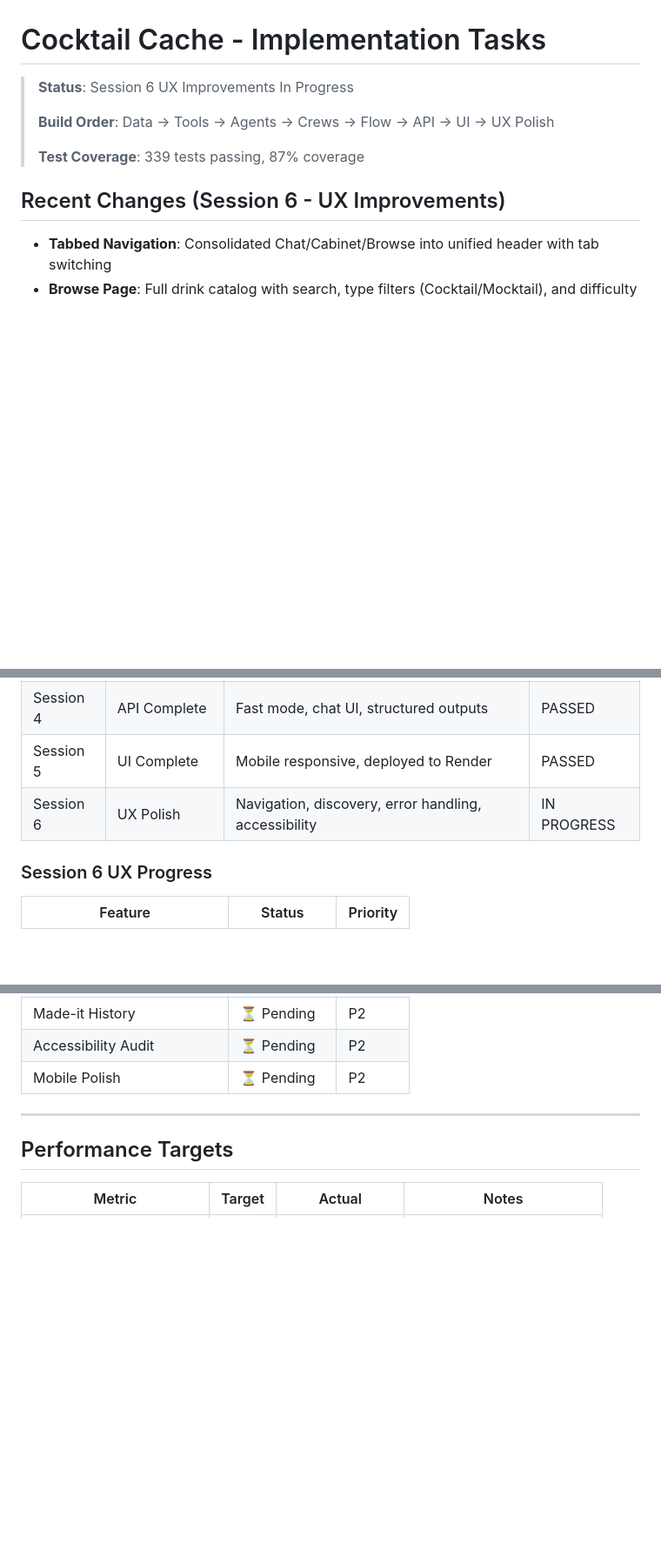
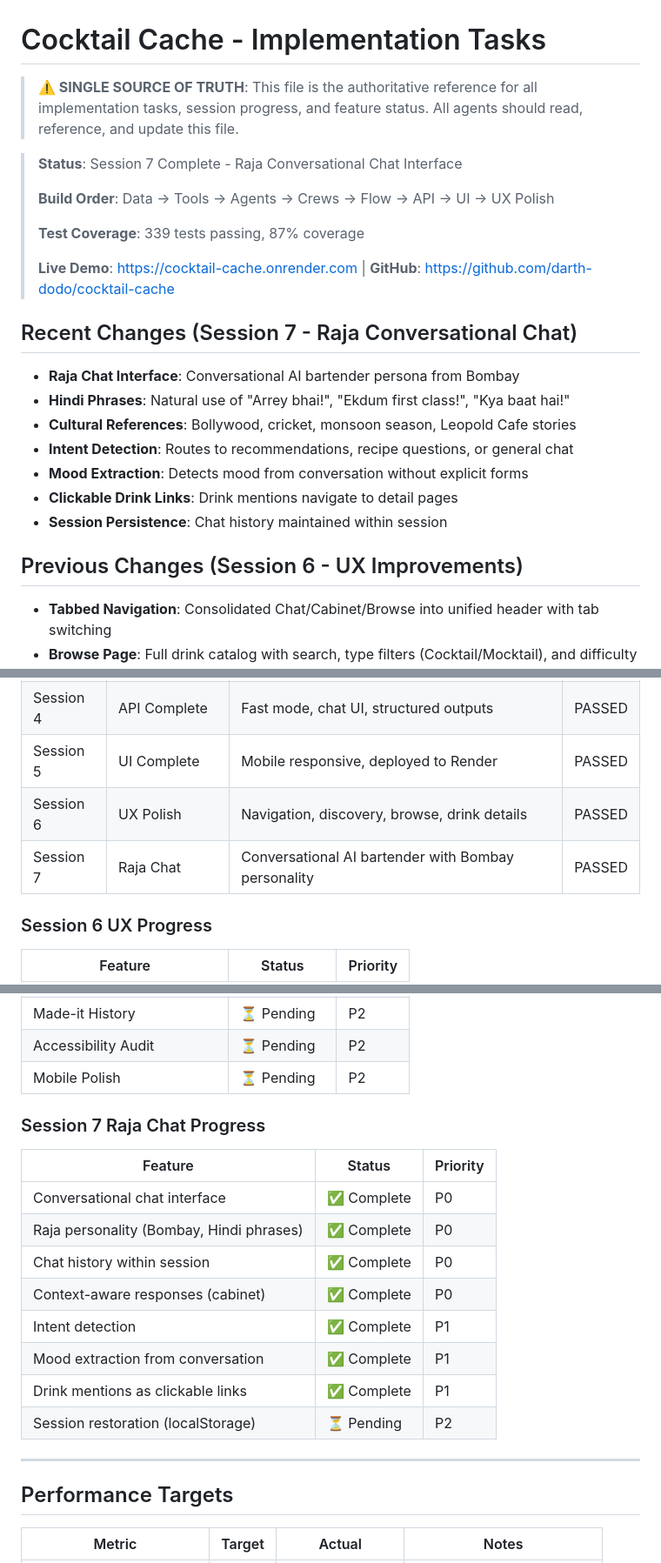
Before and after one commit to darth-dodo/cocktail-cache, a Markdown page: tasks.md, 3 parts joined by grey strips. Shown at 87% size. Rendered like a GitHub page; blank space fills up the shorter version.

```diff
--- a/tasks.md
+++ b/tasks.md
@@ -1,12 +1,26 @@
 # Cocktail Cache - Implementation Tasks
 
-> **Status**: Session 6 UX Improvements In Progress
+> **⚠️ SINGLE SOURCE OF TRUTH**: This file is the authoritative reference for all implementation tasks, session progress, and feature status. All agents should read, reference, and update this file.
+
+> **Status**: Session 7 Complete - Raja Conversational Chat Interface
 >
 > **Build Order**: Data -> Tools -> Agents -> Crews -> Flow -> API -> UI -> UX Polish
 >
 > **Test Coverage**: 339 tests passing, 87% coverage
+>
+> **Live Demo**: https://cocktail-cache.onrender.com | **GitHub**: https://github.com/darth-dodo/cocktail-cache
 
-## Recent Changes (Session 6 - UX Improvements)
+## Recent Changes (Session 7 - Raja Conversational Chat)
+
+- **Raja Chat Interface**: Conversational AI bartender persona from Bombay
+- **Hindi Phrases**: Natural use of "Arrey bhai!", "Ekdum first class!", "Kya baat hai!"
+- **Cultural References**: Bollywood, cricket, monsoon season, Leopold Cafe stories
+- **Intent Detection**: Routes to recommendations, recipe questions, or general chat
+- **Mood Extraction**: Detects mood from conversation without explicit forms
+- **Clickable Drink Links**: Drink mentions navigate to detail pages
+- **Session Persistence**: Chat history maintained within session
+
+## Previous Changes (Session 6 - UX Improvements)
 
 - **Tabbed Navigation**: Consolidated Chat/Cabinet/Browse into unified header with tab switching
 - **Browse Page**: Full drink catalog with search, type filters (Cocktail/Mocktail), and difficulty filters
@@ -648,7 +727,8 @@ ANTHROPIC_API_KEY=sk-ant-...
 | Session 3 | Crews Complete | Flow orchestration working (339 tests, 87% coverage) | PASSED |
 | Session 4 | API Complete | Fast mode, chat UI, structured outputs | PASSED |
 | Session 5 | UI Complete | Mobile responsive, deployed to Render | PASSED |
-| Session 6 | UX Polish | Navigation, discovery, error handling, accessibility | IN PROGRESS |
+| Session 6 | UX Polish | Navigation, discovery, browse, drink details | PASSED |
+| Session 7 | Raja Chat | Conversational AI bartender with Bombay personality | PASSED |
 
 ### Session 6 UX Progress
 
@@ -665,6 +745,19 @@ ANTHROPIC_API_KEY=sk-ant-...
 | Made-it History | ⏳ Pending | P2 |
 | Accessibility Audit | ⏳ Pending | P2 |
 | Mobile Polish | ⏳ Pending | P2 |
+
+### Session 7 Raja Chat Progress
+
+| Feature | Status | Priority |
+|---------|--------|----------|
+| Conversational chat interface | ✅ Complete | P0 |
+| Raja personality (Bombay, Hindi phrases) | ✅ Complete | P0 |
+| Chat history within session | ✅ Complete | P0 |
+| Context-aware responses (cabinet) | ✅ Complete | P0 |
+| Intent detection | ✅ Complete | P1 |
+| Mood extraction from conversation | ✅ Complete | P1 |
+| Drink mentions as clickable links | ✅ Complete | P1 |
+| Session restoration (localStorage) | ⏳ Pending | P2 |
 
 ---
 
```
Also changed, not shown: other parts of tasks.md (+66 -1 lines).
